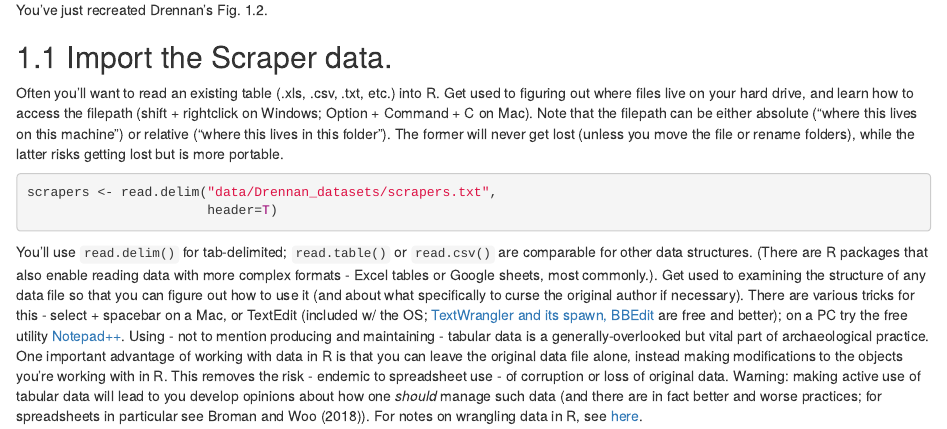
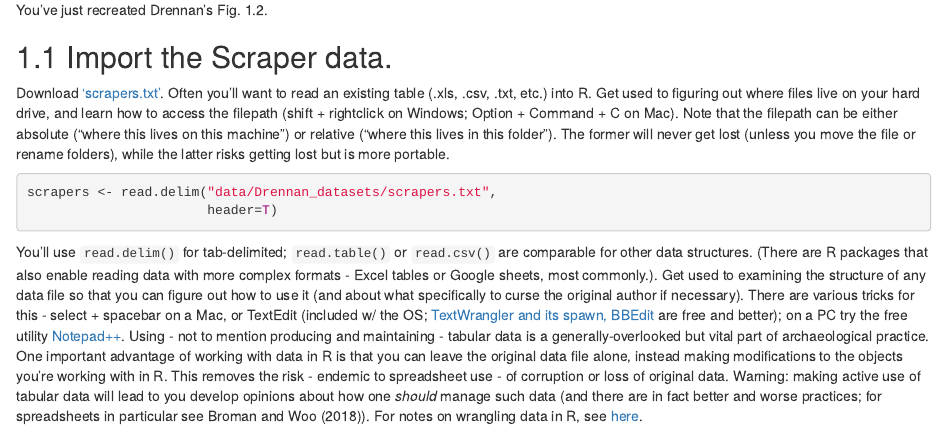
Before and after one commit to dcontre/ANG6192, an R Markdown document (Drennan_notes.Rmd): the page in a window 1100 px wide, from 2860 px down. Rendered offline with R 4.5, knitr and Pandoc, with nearby package versions; drawn as R Markdown's standard HTML page in place of the format the file asks for; some code elsewhere in the file could not run offline.

Commit message:
Add link to scrapers.txt

````diff
--- a/Drennan_notes.Rmd
+++ b/Drennan_notes.Rmd
@@ -71,7 +71,7 @@ You've just recreated Drennan's Fig. 1.2.
 
 ## Import the Scraper data.
 
-Often you'll want to read an existing table (.xls, .csv, .txt, etc.) into R. Get used to figuring out where files live on your hard drive, and learn how to access the filepath (shift + rightclick on Windows; Option + Command + C on Mac).
+Download ['scrapers.txt'](data/Drennan_datasets/scrapers.txt). Often you'll want to read an existing table (.xls, .csv, .txt, etc.) into R. Get used to figuring out where files live on your hard drive, and learn how to access the filepath (shift + rightclick on Windows; Option + Command + C on Mac).
 Note that the filepath can be either absolute ("where this lives on this machine") or relative ("where this lives in this folder"). The former will never get lost (unless you move the file or rename folders), while the latter risks getting lost but is more portable.
 
 ```{r scraper data}
````
